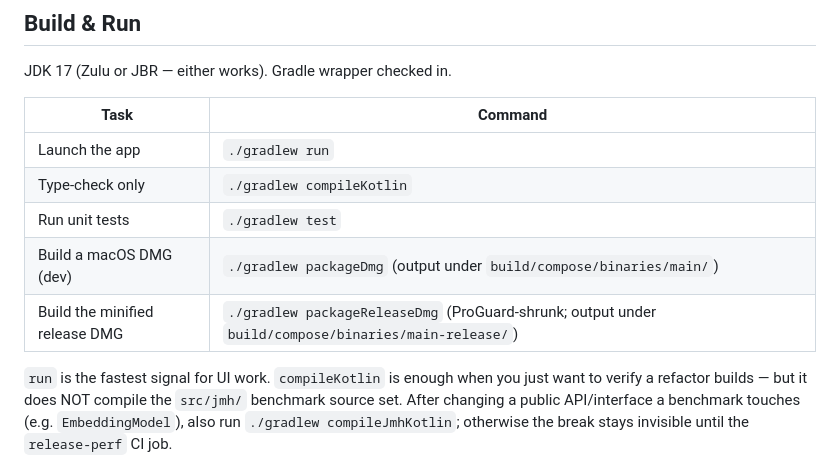
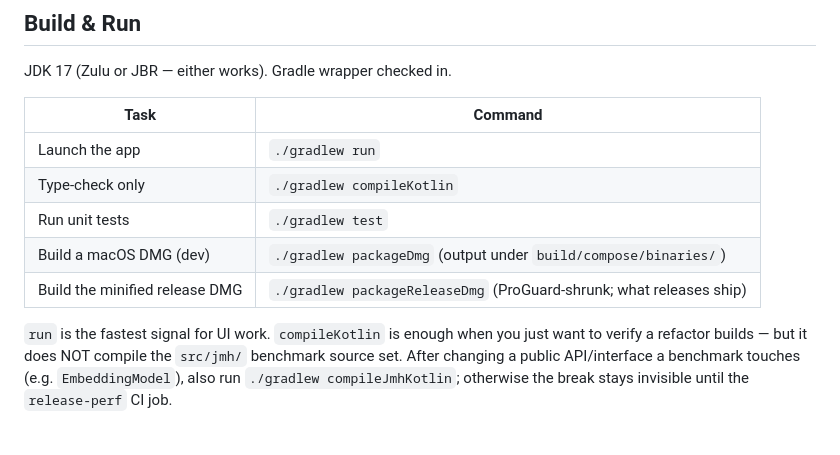
Before and after one commit to vgupta98/photo-selector, a Markdown page: CLAUDE.md, the part around one of its changes. Drawn GitHub-style; blank space fills up the shorter version.

```diff
--- a/CLAUDE.md
+++ b/CLAUDE.md
@@ -128,8 +128,8 @@ JDK 17 (Zulu or JBR — either works). Gradle wrapper checked in.
 | Launch the app | `./gradlew run` |
 | Type-check only | `./gradlew compileKotlin` |
 | Run unit tests | `./gradlew test` |
-| Build a macOS DMG (dev) | `./gradlew packageDmg` (output under `build/compose/binaries/main/`) |
-| Build the minified release DMG | `./gradlew packageReleaseDmg` (ProGuard-shrunk; output under `build/compose/binaries/main-release/`) |
+| Build a macOS DMG (dev) | `./gradlew packageDmg` (output under `build/compose/binaries/`) |
+| Build the minified release DMG | `./gradlew packageReleaseDmg` (ProGuard-shrunk; what releases ship) |
 
 `run` is the fastest signal for UI work. `compileKotlin` is enough when you
 just want to verify a refactor builds — but it does NOT compile the `src/jmh/`
```
Also changed, not shown: other parts of CLAUDE.md (+11 -21 lines).
